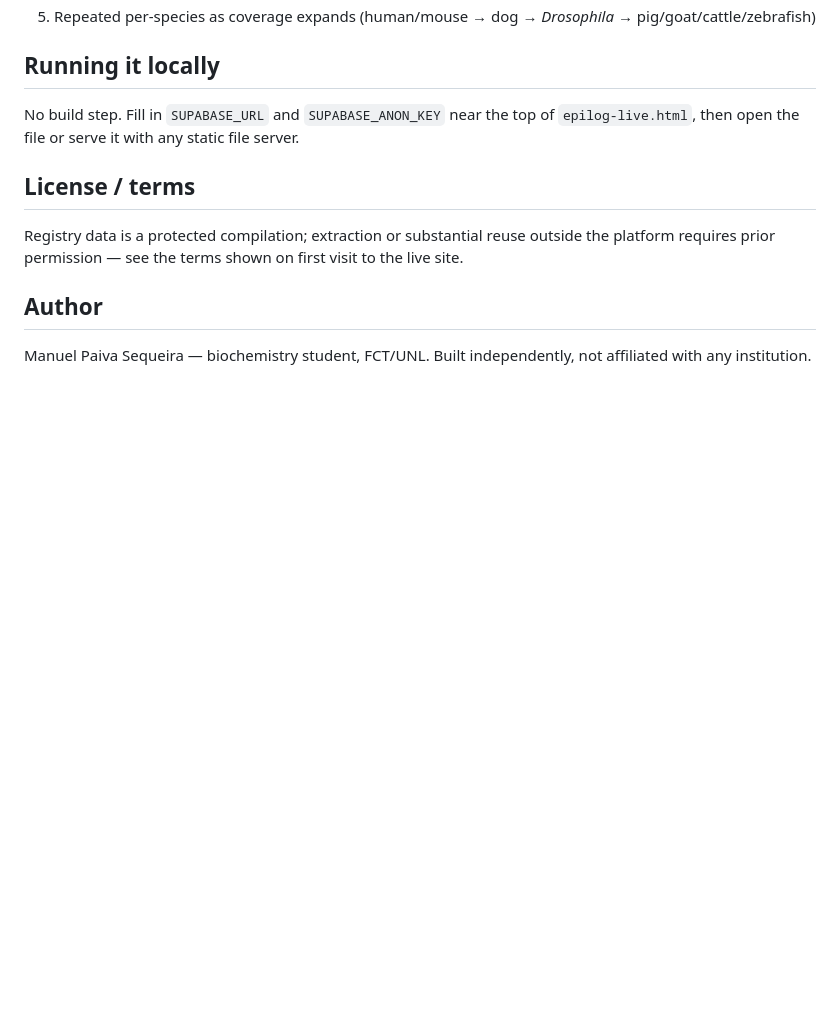
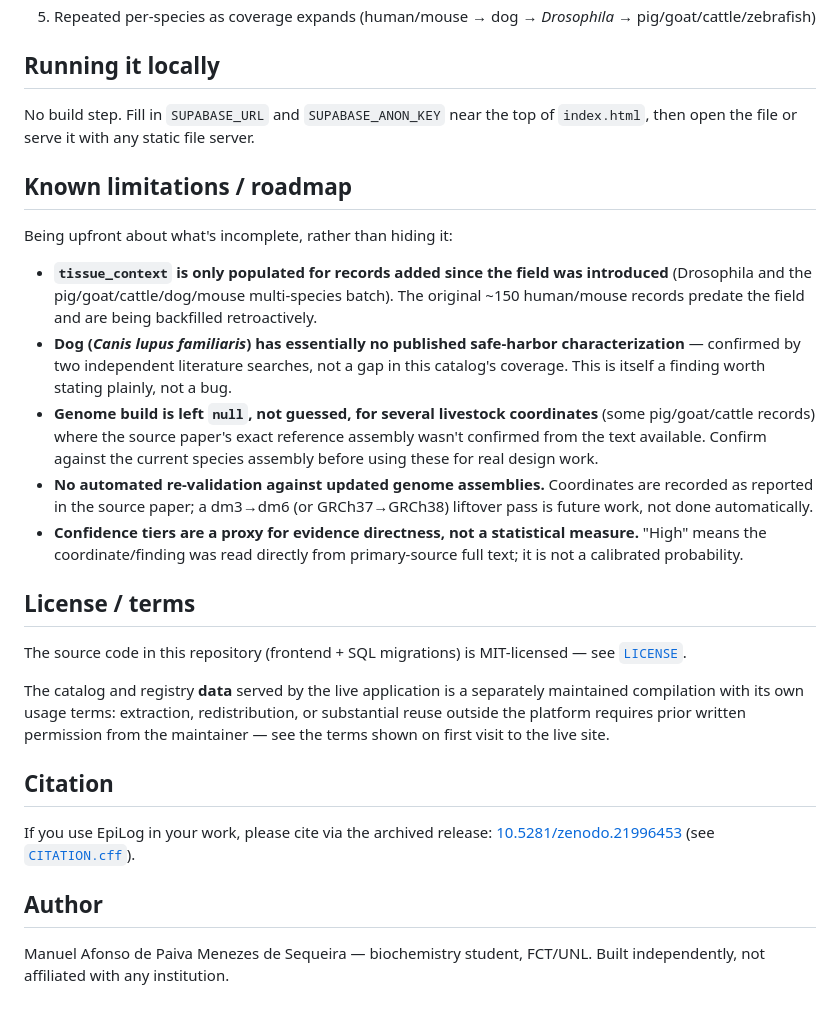
Before and after one commit to stardrako-create/EpiLog, a Markdown page: README.md, the part around one of its changes. Rendered like a GitHub page; blank space fills up the shorter version.

Commit message:
Add Zenodo DOI badge, license badge, known limitations section, citation info

```diff
--- a/README.md
+++ b/README.md
@@ -52,12 +55,28 @@ A few deliberate choices, and the reasoning behind them:
 
 ## Running it locally
 
-No build step. Fill in `SUPABASE_URL` and `SUPABASE_ANON_KEY` near the top of `epilog-live.html`, then open the file or serve it with any static file server.
+No build step. Fill in `SUPABASE_URL` and `SUPABASE_ANON_KEY` near the top of `index.html`, then open the file or serve it with any static file server.
+
+## Known limitations / roadmap
+
+Being upfront about what's incomplete, rather than hiding it:
+
+- **`tissue_context` is only populated for records added since the field was introduced** (Drosophila and the pig/goat/cattle/dog/mouse multi-species batch). The original ~150 human/mouse records predate the field and are being backfilled retroactively.
+- **Dog (*Canis lupus familiaris*) has essentially no published safe-harbor characterization** — confirmed by two independent literature searches, not a gap in this catalog's coverage. This is itself a finding worth stating plainly, not a bug.
+- **Genome build is left `null`, not guessed, for several livestock coordinates** (some pig/goat/cattle records) where the source paper's exact reference assembly wasn't confirmed from the text available. Confirm against the current species assembly before using these for real design work.
+- **No automated re-validation against updated genome assemblies.** Coordinates are recorded as reported in the source paper; a dm3→dm6 (or GRCh37→GRCh38) liftover pass is future work, not done automatically.
+- **Confidence tiers are a proxy for evidence directness, not a statistical measure.** "High" means the coordinate/finding was read directly from primary-source full text; it is not a calibrated probability.
 
 ## License / terms
 
-Registry data is a protected compilation; extraction or substantial reuse outside the platform requires prior permission — see the terms shown on first visit to the live site.
+The source code in this repository (frontend + SQL migrations) is MIT-licensed — see [`LICENSE`](LICENSE).
+
+The catalog and registry **data** served by the live application is a separately maintained compilation with its own usage terms: extraction, redistribution, or substantial reuse outside the platform requires prior written permission from the maintainer — see the terms shown on first visit to the live site.
+
+## Citation
+
+If you use EpiLog in your work, please cite via the archived release: [10.5281/zenodo.21996453](https://doi.org/10.5281/zenodo.21996453) (see [`CITATION.cff`](CITATION.cff)).
 
 ## Author
 
-Manuel Paiva Sequeira — biochemistry student, FCT/UNL. Built independently, not affiliated with any institution.
+Manuel Afonso de Paiva Menezes de Sequeira — biochemistry student, FCT/UNL. Built independently, not affiliated with any institution.
```
Also changed, not shown: other parts of README.md (+3 -0 lines).
